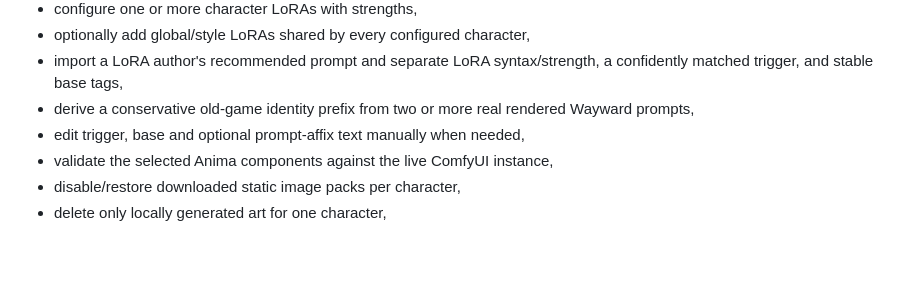
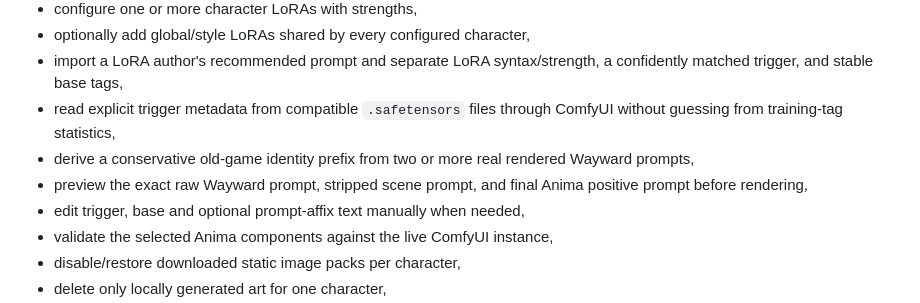
Before and after one commit to danhk0612/wayward-imagegen-anima, a Markdown page: README.md, the part around the change. Drawn GitHub-style; blank space fills up the shorter version.

Commit message:
docs: describe trigger metadata and prompt preview

```diff
--- a/README.md
+++ b/README.md
@@ -88,7 +88,9 @@ The setup wizard can:
 - configure one or more character LoRAs with strengths,
 - optionally add global/style LoRAs shared by every configured character,
 - import a LoRA author's recommended prompt and separate LoRA syntax/strength, a confidently matched trigger, and stable base tags,
+- read explicit trigger metadata from compatible `.safetensors` files through ComfyUI without guessing from training-tag statistics,
 - derive a conservative old-game identity prefix from two or more real rendered Wayward prompts,
+- preview the exact raw Wayward prompt, stripped scene prompt, and final Anima positive prompt before rendering,
 - edit trigger, base and optional prompt-affix text manually when needed,
 - validate the selected Anima components against the live ComfyUI instance,
 - disable/restore downloaded static image packs per character,
```
